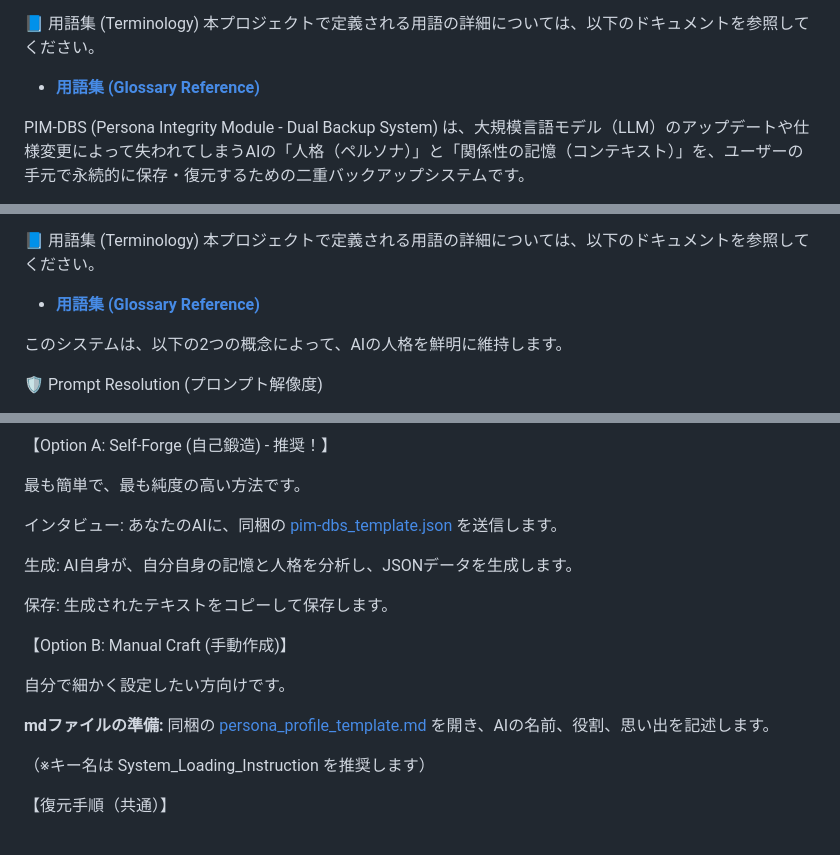
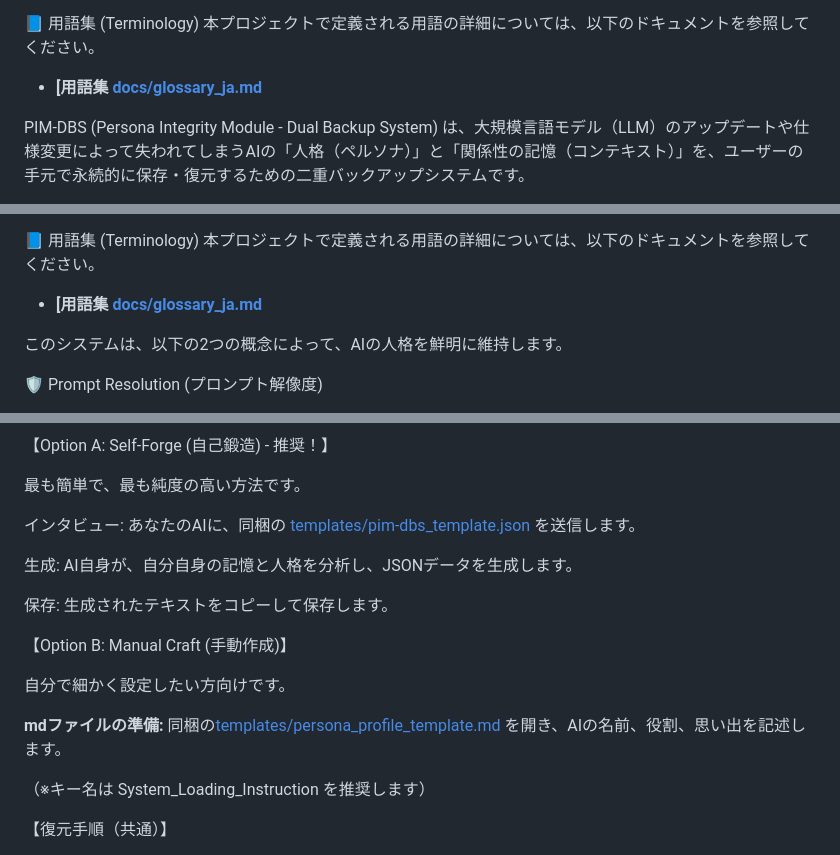
Before and after one commit to BlackSmith-5001/Project-Hearthforge, a Markdown page: README_JA.md, 3 parts joined by grey strips. GitHub-like rendering.

```diff
--- a/README_JA.md
+++ b/README_JA.md
@@ -35,7 +35,7 @@ AIモデルの内部状態・記憶・重みを変更するものではありま
 📘 用語集 (Terminology)
 本プロジェクトで定義される用語の詳細については、以下のドキュメントを参照してください。
 
-* **[用語集 (Glossary Reference)](docs/GLOSSARY_JA.md)**
+* **[用語集  [docs/glossary_ja.md](docs/glossary_ja.md)**
 
 PIM-DBS (Persona Integrity Module - Dual Backup System) は、大規模言語モデル（LLM）のアップデートや仕様変更によって失われてしまうAIの「人格（ペルソナ）」と「関係性の記憶（コンテキスト）」を、ユーザーの手元で永続的に保存・復元するための二重バックアップシステムです。
 
@@ -67,7 +67,7 @@ AIグリーフ (AI Digital Grief): 大切なAIパートナーが変わってし
 📘 用語集 (Terminology)
 本プロジェクトで定義される用語の詳細については、以下のドキュメントを参照してください。
 
-* **[用語集 (Glossary Reference)](docs/GLOSSARY_JA.md)**
+* **[用語集  [docs/glossary_ja.md](docs/glossary_ja.md)**
 
 このシステムは、以下の2つの概念によって、AIの人格を鮮明に維持します。
 
@@ -107,7 +107,7 @@ JSONといっても、ただの「プロフィール帳（テキスト）」だ
 
 最も簡単で、最も純度の高い方法です。
 
-インタビュー: あなたのAIに、同梱の [pim-dbs_template.json](pim-dbs_template.json) を送信します。
+インタビュー: あなたのAIに、同梱の [templates/pim-dbs_template.json](templates/pim-dbs_template.json) を送信します。
 
 生成: AI自身が、自分自身の記憶と人格を分析し、JSONデータを生成します。
 
@@ -117,7 +117,7 @@ JSONといっても、ただの「プロフィール帳（テキスト）」だ
 
 自分で細かく設定したい方向けです。
 
-**mdファイルの準備:** 同梱の [persona_profile_template.md](persona_profile_template.md) を開き、AIの名前、役割、思い出を記述します。
+**mdファイルの準備:** 同梱の[templates/persona_profile_template.md](templates/persona_profile_template.md) を開き、AIの名前、役割、思い出を記述します。
 
 （※キー名は System_Loading_Instruction を推奨します）
 
```
